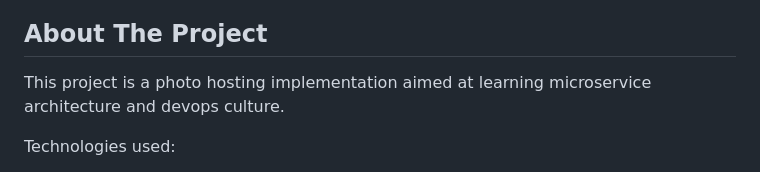
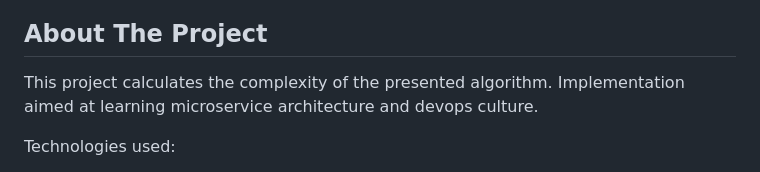
Before and after one commit to rvinnie/bigO, a Markdown page: README.md, the part around the change. Rendered like a GitHub page.

Commit message:
feat: update README.md

```diff
--- a/README.md
+++ b/README.md
@@ -33,7 +33,7 @@
 <!-- ABOUT THE PROJECT -->
 ## About The Project
 
-This project is a photo hosting implementation aimed at learning microservice architecture and devops culture.
+This project calculates the complexity of the presented algorithm. Implementation aimed at learning microservice architecture and devops culture.
 
 Technologies used:
 * [Golang](https://go.dev/)
```
